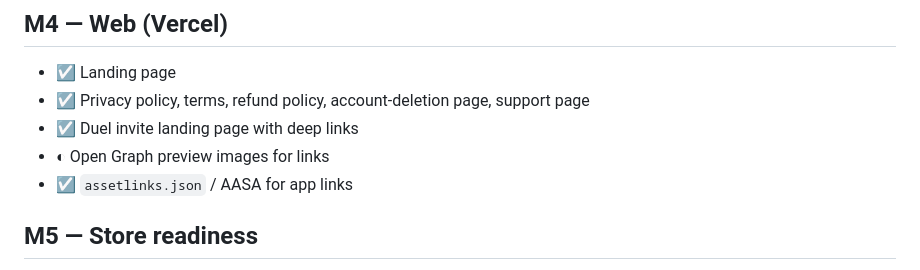
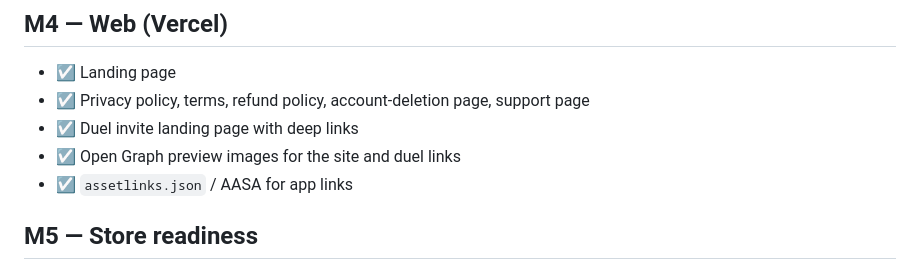
Before and after one commit to Himkush1414/midas-engine, a Markdown page: docs/ROADMAP.md, the part around the change. Rendered like a GitHub page.

Commit message:
docs(roadmap): mark link preview images done

```diff
--- a/docs/ROADMAP.md
+++ b/docs/ROADMAP.md
@@ -40,7 +40,7 @@ Status legend: ☐ planned · ◐ in progress · ☑ done. Updated 2026-10-16.
 - ☑ Landing page
 - ☑ Privacy policy, terms, refund policy, account-deletion page, support page
 - ☑ Duel invite landing page with deep links
-- ◐ Open Graph preview images for links
+- ☑ Open Graph preview images for the site and duel links
 - ☑ `assetlinks.json` / AASA for app links
 
 ## M5 — Store readiness
```
